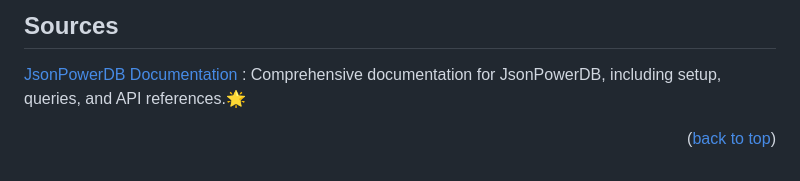
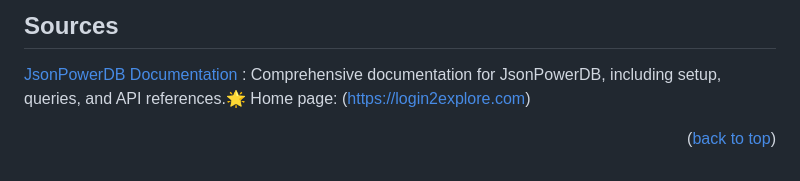
Before and after one commit to ishap11/Raw-Material-Inventory-Management, a Markdown page: README.md, the part around the change. Rendered like a GitHub page.

```diff
--- a/README.md
+++ b/README.md
@@ -128,5 +128,7 @@ Currently in development with version 1.2.0 integrating **JsonPowerDB**. Future
 ## Sources
 
 [JsonPowerDB Documentation](https://login2explore.com/jpdb/docs.html) :  Comprehensive documentation for JsonPowerDB, including setup, queries, and API references.🌟
+Home page: (https://login2explore.com)
+
 
   <p align="right">(<a href="#top">back to top</a>)</p>
```
